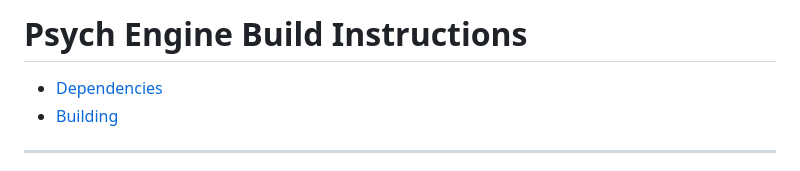
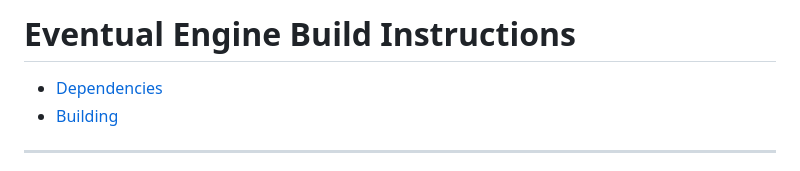
Before and after one commit to LemoniadoPAPA/FNF-EventualEngine, a Markdown page: BUILDING.md, the part around the change. GitHub-like rendering.

```diff
--- a/BUILDING.md
+++ b/BUILDING.md
@@ -1,4 +1,4 @@
-# Psych Engine Build Instructions
+# Eventual Engine Build Instructions
 
 * [Dependencies](#dependencies)
 * [Building](#building)
```
